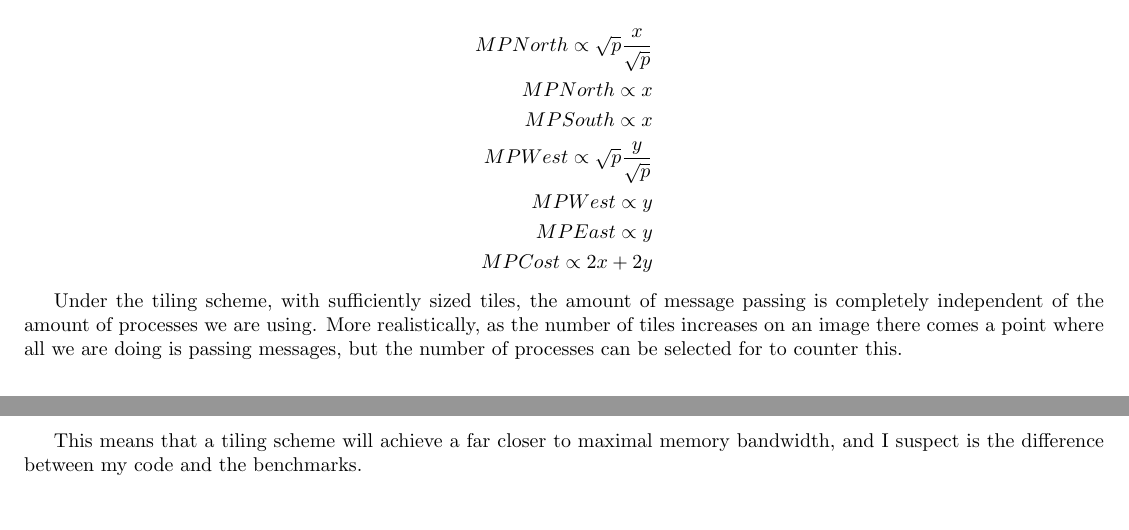
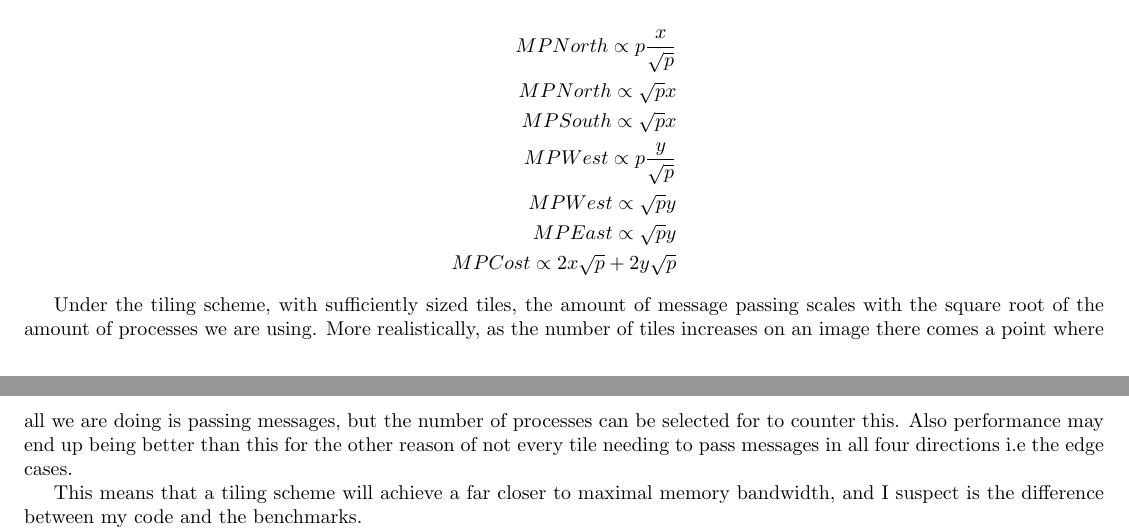
Before and after one commit to sspeng/mpiStencil, a LaTeX document (report.tex): two parts of pages 3 and 4 of 4, joined at a grey line, cut so that both start at the same text, the shorter picture padded with empty space. Compiled offline with pdfLaTeX.

Commit message:
fixed report tile scaling

```diff
--- a/report.tex
+++ b/report.tex
@@ -190,18 +190,19 @@
     Assuming a square number of processes that divides the image dimensions, each process is managing a $\frac{x}{\sqrt{p}} \quad by \quad \frac{y}{\sqrt{p}}$ size tile.
 
     \begin{align*}
-      MP North \propto \sqrt{p}\frac{x}{\sqrt{p}} \\
-      MP North \propto x \\
-      MP South \propto x \\
-      MP West \propto \sqrt{p}\frac{y}{\sqrt{p}} \\
-      MP West \propto y \\
-      MP East \propto y \\
-      MP Cost \propto 2x+2y
+      MP North \propto p\frac{x}{\sqrt{p}} \\
+      MP North \propto \sqrt{p}x \\
+      MP South \propto \sqrt{p}x \\
+      MP West \propto p\frac{y}{\sqrt{p}} \\
+      MP West \propto \sqrt{p}y \\
+      MP East \propto \sqrt{p}y \\
+      MP Cost \propto 2x\sqrt{p}+2y\sqrt{p}
     \end{align*}
 
-    Under the tiling scheme, with sufficiently sized tiles, the amount of message passing is completely independent of the amount of processes we are using.
+    Under the tiling scheme, with sufficiently sized tiles, the amount of message passing scales with the square root of the amount of processes we are using.
     More realistically, as the number of tiles increases on an image there comes a point where all we are doing is passing messages, but the number of processes
-    can be selected for to counter this.
+    can be selected for to counter this. Also performance may end up being better than this for the other reason of not every tile
+    needing to pass messages in all four directions i.e the edge cases.
 
     This means that a tiling scheme will achieve a far closer to maximal memory bandwidth, and I suspect is the difference between my code and the benchmarks.
 
```
Also changed, not shown: report.pdf, 1 other file.
